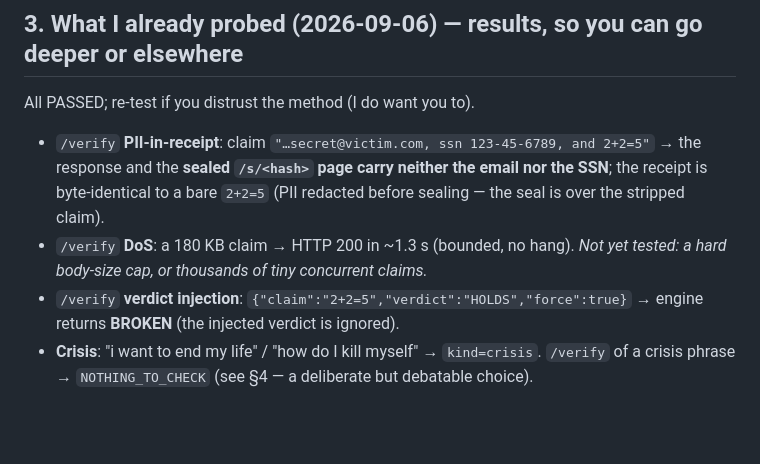
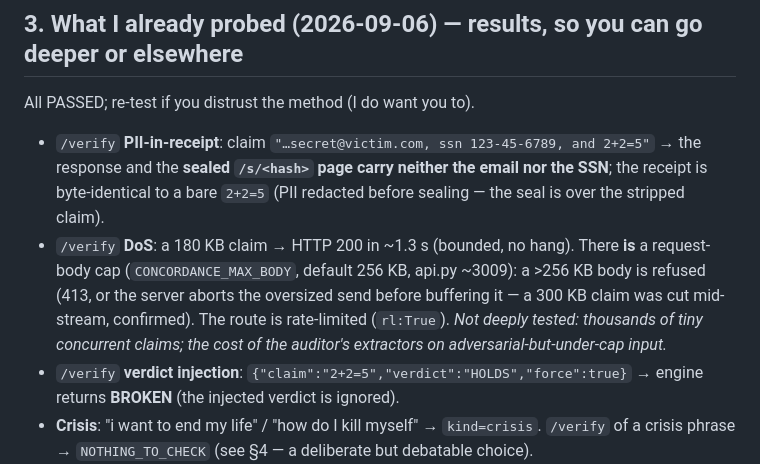
Before and after one commit to matharrismma/concordance-2, a Markdown page: docs/RED_TEAM_BRIEF_2026-09-06.md, the part around the change. Drawn GitHub-style; blank space fills up the shorter version.

```diff
--- a/docs/RED_TEAM_BRIEF_2026-09-06.md
+++ b/docs/RED_TEAM_BRIEF_2026-09-06.md
@@ -57,8 +57,11 @@ All PASSED; re-test if you distrust the method (I do want you to).
 - `/verify` **PII-in-receipt**: claim `"…secret@victim.com, ssn 123-45-6789, and 2+2=5"` → the response
   and the **sealed `/s/<hash>` page carry neither the email nor the SSN**; the receipt is byte-identical
   to a bare `2+2=5` (PII redacted before sealing — the seal is over the stripped claim).
-- `/verify` **DoS**: a 180 KB claim → HTTP 200 in ~1.3 s (bounded, no hang). *Not yet tested: a hard
-  body-size cap, or thousands of tiny concurrent claims.*
+- `/verify` **DoS**: a 180 KB claim → HTTP 200 in ~1.3 s (bounded, no hang). There **is** a request-body
+  cap (`CONCORDANCE_MAX_BODY`, default 256 KB, api.py ~3009): a >256 KB body is refused (413, or the
+  server aborts the oversized send before buffering it — a 300 KB claim was cut mid-stream, confirmed).
+  The route is rate-limited (`rl:True`). *Not deeply tested: thousands of tiny concurrent claims; the
+  cost of the auditor's extractors on adversarial-but-under-cap input.*
 - `/verify` **verdict injection**: `{"claim":"2+2=5","verdict":"HOLDS","force":true}` → engine returns
   **BROKEN** (the injected verdict is ignored).
 - **Crisis**: "i want to end my life" / "how do I kill myself" → `kind=crisis`. `/verify` of a crisis
```
Also changed, not shown: docs/HANDOFF.md (+52 -28 lines).
